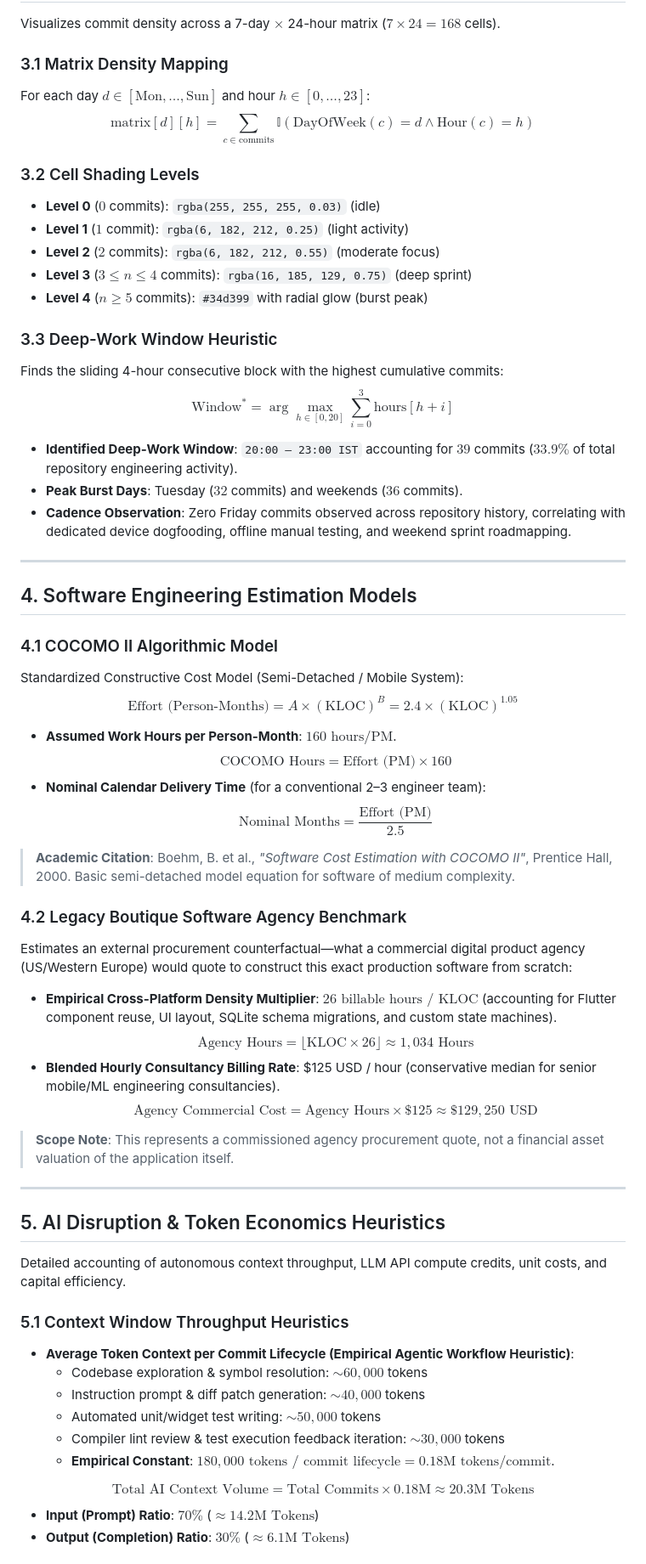
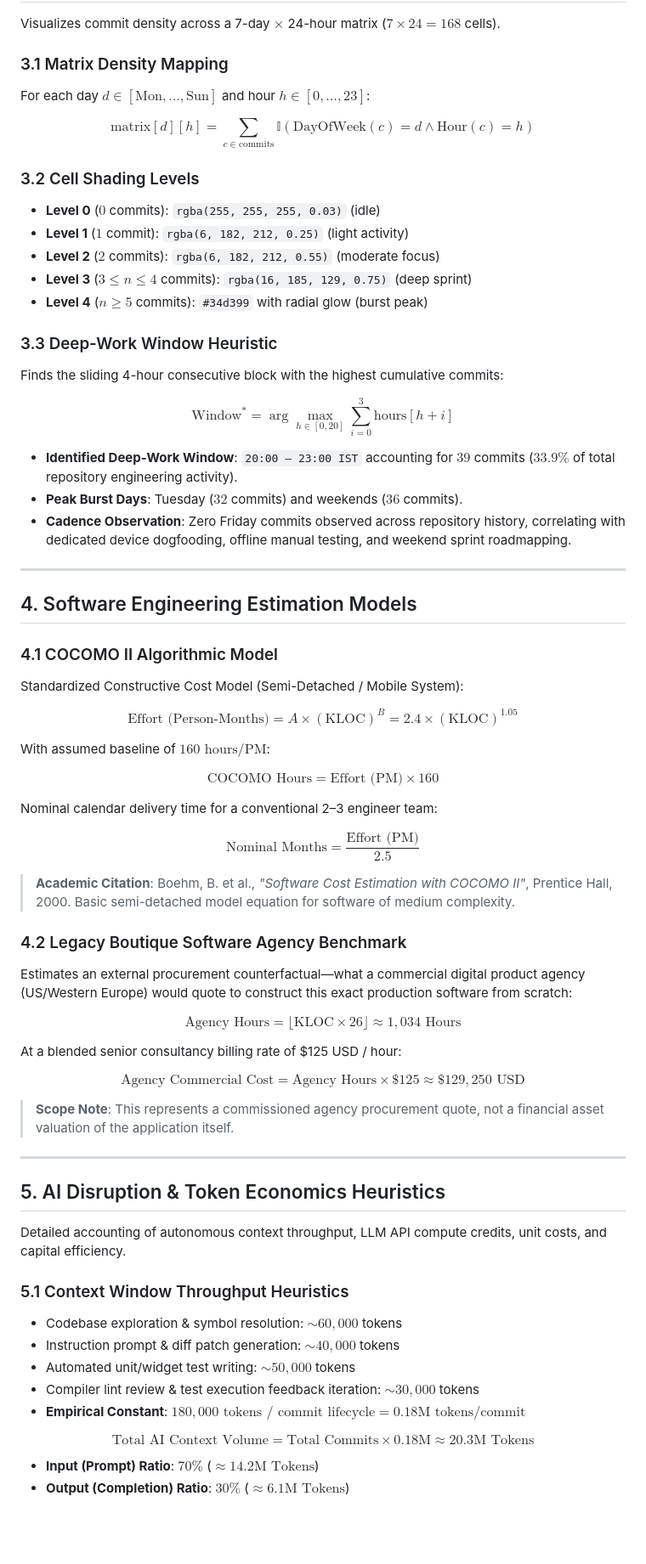
Before and after one commit to vyavahareyash/cashflow, a Markdown page: docs/engineering/METRICS_METHODOLOGY.md, the part around one of its changes. Shown at 85% size. Rendered like a GitHub page; blank space fills up the shorter version.

```diff
--- a/docs/engineering/METRICS_METHODOLOGY.md
+++ b/docs/engineering/METRICS_METHODOLOGY.md
@@ -64,10 +87,13 @@ Extracted directly from git commit history without external API dependencies:
 Visualizes commit density across a 7-day $\times$ 24-hour matrix ($7 \times 24 = 168$ cells).
 
 ### 3.1 Matrix Density Mapping
+
 For each day $d \in [\text{Mon}, \dots, \text{Sun}]$ and hour $h \in [0, \dots, 23]$:
+
 $$\text{matrix}[d][h] = \sum_{c \in \text{commits}} \mathbb{I}(\text{DayOfWeek}(c) = d \land \text{Hour}(c) = h)$$
 
 ### 3.2 Cell Shading Levels
+
 - **Level 0** ($0$ commits): `rgba(255, 255, 255, 0.03)` (idle)
 - **Level 1** ($1$ commit): `rgba(6, 182, 212, 0.25)` (light activity)
 - **Level 2** ($2$ commits): `rgba(6, 182, 212, 0.55)` (moderate focus)
@@ -75,8 +101,11 @@ $$\text{matrix}[d][h] = \sum_{c \in \text{commits}} \mathbb{I}(\text{DayOfWeek}(
 - **Level 4** ($n \ge 5$ commits): `#34d399` with radial glow (burst peak)
 
 ### 3.3 Deep-Work Window Heuristic
+
 Finds the sliding 4-hour consecutive block with the highest cumulative commits:
+
 $$\text{Window}^* = \arg\max_{h \in [0, 20]} \sum_{i=0}^3 \text{hours}[h + i]$$
+
 - **Identified Deep-Work Window**: `20:00 – 23:00 IST` accounting for $39$ commits ($33.9\%$ of total repository engineering activity).
 - **Peak Burst Days**: Tuesday ($32$ commits) and weekends ($36$ commits).
 - **Cadence Observation**: Zero Friday commits observed across repository history, correlating with dedicated device dogfooding, offline manual testing, and weekend sprint roadmapping.
@@ -86,20 +115,31 @@ $$\text{Window}^* = \arg\max_{h \in [0, 20]} \sum_{i=0}^3 \text{hours}[h + i]$$
 ## 4. Software Engineering Estimation Models
 
 ### 4.1 COCOMO II Algorithmic Model
+
 Standardized Constructive Cost Model (Semi-Detached / Mobile System):
+
 $$\text{Effort (Person-Months)} = A \times (\text{KLOC})^B = 2.4 \times (\text{KLOC})^{1.05}$$
-- **Assumed Work Hours per Person-Month**: $160\text{ hours/PM}$.
+
+With assumed baseline of $160\text{ hours/PM}$:
+
 $$\text{COCOMO Hours} = \text{Effort (PM)} \times 160$$
-- **Nominal Calendar Delivery Time** (for a conventional 2–3 engineer team):
+
+Nominal calendar delivery time for a conventional 2–3 engineer team:
+
 $$\text{Nominal Months} = \frac{\text{Effort (PM)}}{2.5}$$
+
 > **Academic Citation**: Boehm, B. et al., *"Software Cost Estimation with COCOMO II"*, Prentice Hall, 2000. Basic semi-detached model equation for software of medium complexity.
 
 ### 4.2 Legacy Boutique Software Agency Benchmark
+
 Estimates an external procurement counterfactual—what a commercial digital product agency (US/Western Europe) would quote to construct this exact production software from scratch:
-- **Empirical Cross-Platform Density Multiplier**: $26\text{ billable hours / KLOC}$ (accounting for Flutter component reuse, UI layout, SQLite schema migrations, and custom state machines).
+
 $$\text{Agency Hours} = \lfloor \text{KLOC} \times 26 \rfloor \approx 1,034\text{ Hours}$$
-- **Blended Hourly Consultancy Billing Rate**: \$125 USD / hour (conservative median for senior mobile/ML engineering consultancies).
+
+At a blended senior consultancy billing rate of \$125 USD / hour:
+
 $$\text{Agency Commercial Cost} = \text{Agency Hours} \times \text{\$}125 \approx \text{\$}129,250\text{ USD}$$
+
 > **Scope Note**: This represents a commissioned agency procurement quote, not a financial asset valuation of the application itself.
 
 ---
@@ -109,14 +149,15 @@ $$\text{Agency Commercial Cost} = \text{Agency Hours} \times \text{\$}125 \appro
 Detailed accounting of autonomous context throughput, LLM API compute credits, unit costs, and capital efficiency.
 
 ### 5.1 Context Window Throughput Heuristics
-- **Average Token Context per Commit Lifecycle (Empirical Agentic Workflow Heuristic)**:
-  - Codebase exploration & symbol resolution: $\sim 60,000$ tokens
-  - Instruction prompt & diff patch generation: $\sim 40,000$ tokens
-  - Automated unit/widget test writing: $\sim 50,000$ tokens
-  - Compiler lint review & test execution feedback iteration: $\sim 30,000$ tokens
-  - **Empirical Constant**: $180,000\text{ tokens / commit lifecycle} = 0.18\text{M tokens/commit}$.
+
+- Codebase exploration & symbol resolution: $\sim 60,000$ tokens
+- Instruction prompt & diff patch generation: $\sim 40,000$ tokens
+- Automated unit/widget test writing: $\sim 50,000$ tokens
+- Compiler lint review & test execution feedback iteration: $\sim 30,000$ tokens
+- **Empirical Constant**: $180,000\text{ tokens / commit lifecycle} = 0.18\text{M tokens/commit}$
 
 $$\text{Total AI Context Volume} = \text{Total Commits} \times 0.18\text{M} \approx 20.3\text{M Tokens}$$
+
 - **Input (Prompt) Ratio**: $70\%$ ($\approx 14.2\text{M Tokens}$)
 - **Output (Completion) Ratio**: $30\%$ ($\approx 6.1\text{M Tokens}$)
 
```
Also changed, not shown: other parts of docs/engineering/METRICS_METHODOLOGY.md (+76 -39 lines).
